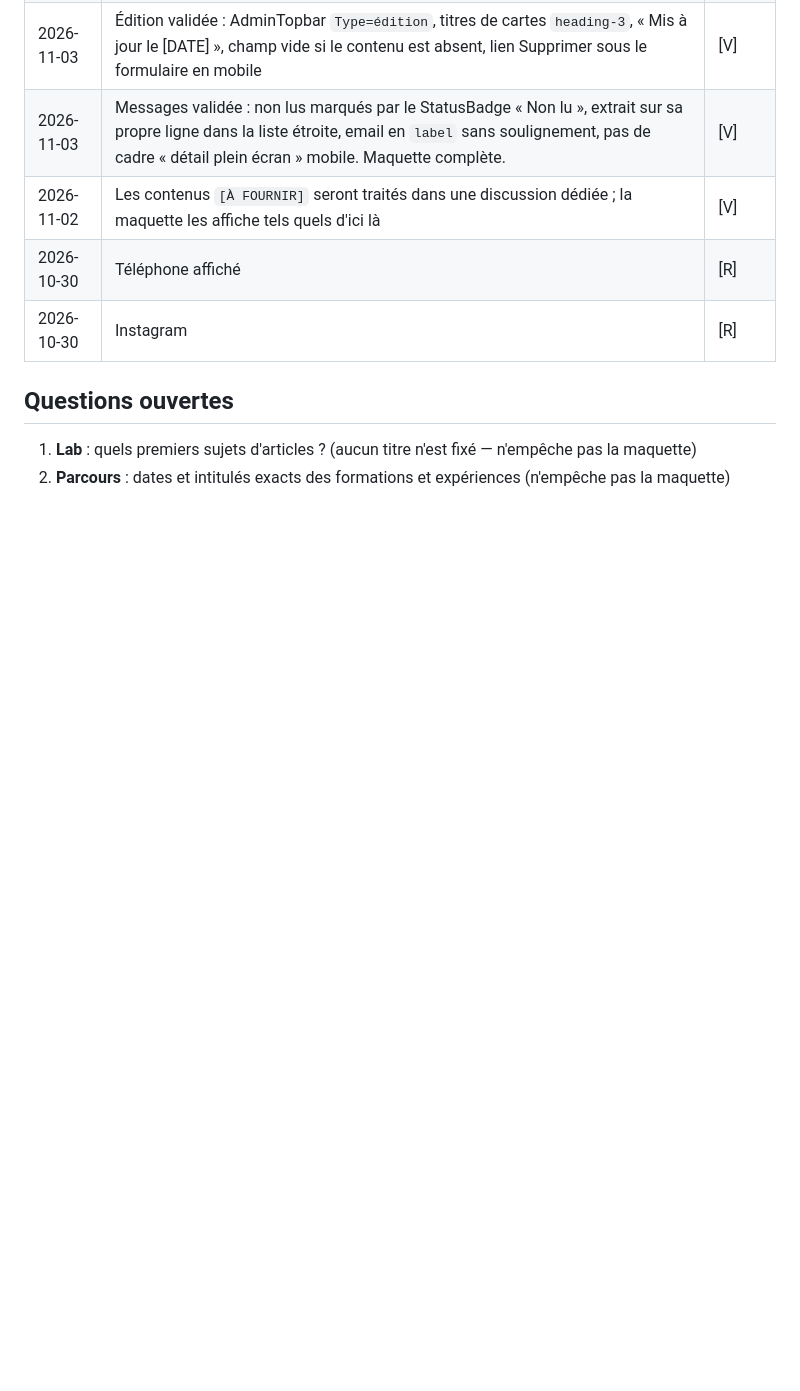
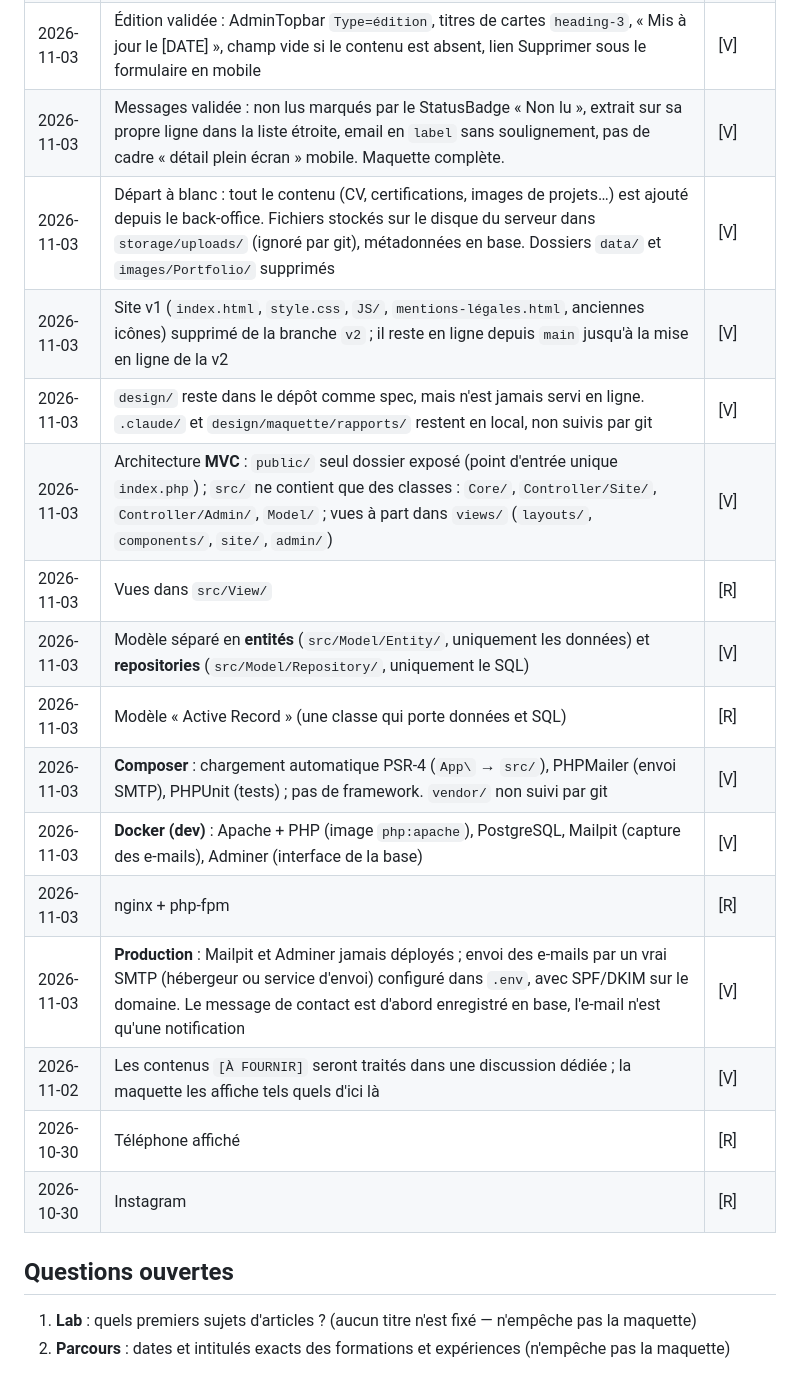
Before and after one commit to Bruno-AMUZU/Bruno-AMUZU.GitHub.io, a Markdown page: design/DESIGN.md, the part around the change. Drawn GitHub-style; blank space fills up the shorter version.

Commit message:
Consigne les décisions d'architecture v2 dans le journal
- Contenus ajoutés depuis le back-office, fichiers dans storage/uploads/
- Site v1 retiré de v2 ; design/ gardé comme spec, jamais servi
- MVC : public/, src/ (Core, Controller, Model/Entity, Model/Repository),
  vues dans views/
- Composer (autoload PSR-4, PHPMailer, PHPUnit), sans framework
- Docker de dev : Apache + PHP, PostgreSQL, Mailpit, Adminer
- Production : vrai SMTP via .env, ni Mailpit ni Adminer

Co-Authored-By: Claude Opus 5.5 <noreply@anthropic.com>

```diff
--- a/design/DESIGN.md
+++ b/design/DESIGN.md
@@ -156,6 +156,17 @@ Le back-office gère des **types de contenu définis** : projets, certifications
 | 2026-11-03 | Renommer le dépôt GitHub `Bruno-AMUZU.GitHub.io` (nom pressenti : `portfolio` ou `brunoamuzu.dev`) **seulement une fois la v2 en ligne sur brunoamuzu.dev**, pour ne pas couper le site actuel ; puis recréer un dépôt `Bruno-AMUZU.github.io` qui redirige vers brunoamuzu.dev | [V] |
 | 2026-11-03 | Édition validée : AdminTopbar `Type=édition`, titres de cartes `heading-3`, « Mis à jour le [DATE] », champ vide si le contenu est absent, lien Supprimer sous le formulaire en mobile | [V] |
 | 2026-11-03 | Messages validée : non lus marqués par le StatusBadge « Non lu », extrait sur sa propre ligne dans la liste étroite, email en `label` sans soulignement, pas de cadre « détail plein écran » mobile. Maquette complète. | [V] |
+| 2026-11-03 | Départ à blanc : tout le contenu (CV, certifications, images de projets…) est ajouté depuis le back-office. Fichiers stockés sur le disque du serveur dans `storage/uploads/` (ignoré par git), métadonnées en base. Dossiers `data/` et `images/Portfolio/` supprimés | [V] |
+| 2026-11-03 | Site v1 (`index.html`, `style.css`, `JS/`, `mentions-légales.html`, anciennes icônes) supprimé de la branche `v2` ; il reste en ligne depuis `main` jusqu'à la mise en ligne de la v2 | [V] |
+| 2026-11-03 | `design/` reste dans le dépôt comme spec, mais n'est jamais servi en ligne. `.claude/` et `design/maquette/rapports/` restent en local, non suivis par git | [V] |
+| 2026-11-03 | Architecture **MVC** : `public/` seul dossier exposé (point d'entrée unique `index.php`) ; `src/` ne contient que des classes : `Core/`, `Controller/Site/`, `Controller/Admin/`, `Model/` ; vues à part dans `views/` (`layouts/`, `components/`, `site/`, `admin/`) | [V] |
+| 2026-11-03 | Vues dans `src/View/` | [R] |
+| 2026-11-03 | Modèle séparé en **entités** (`src/Model/Entity/`, uniquement les données) et **repositories** (`src/Model/Repository/`, uniquement le SQL) | [V] |
+| 2026-11-03 | Modèle « Active Record » (une classe qui porte données et SQL) | [R] |
+| 2026-11-03 | **Composer** : chargement automatique PSR-4 (`App\` → `src/`), PHPMailer (envoi SMTP), PHPUnit (tests) ; pas de framework. `vendor/` non suivi par git | [V] |
+| 2026-11-03 | **Docker (dev)** : Apache + PHP (image `php:apache`), PostgreSQL, Mailpit (capture des e-mails), Adminer (interface de la base) | [V] |
+| 2026-11-03 | nginx + php-fpm | [R] |
+| 2026-11-03 | **Production** : Mailpit et Adminer jamais déployés ; envoi des e-mails par un vrai SMTP (hébergeur ou service d'envoi) configuré dans `.env`, avec SPF/DKIM sur le domaine. Le message de contact est d'abord enregistré en base, l'e-mail n'est qu'une notification | [V] |
 | 2026-11-02 | Les contenus `[À FOURNIR]` seront traités dans une discussion dédiée ; la maquette les affiche tels quels d'ici là | [V] |
 | 2026-10-30 | Téléphone affiché | [R] |
 | 2026-10-30 | Instagram | [R] |
```
